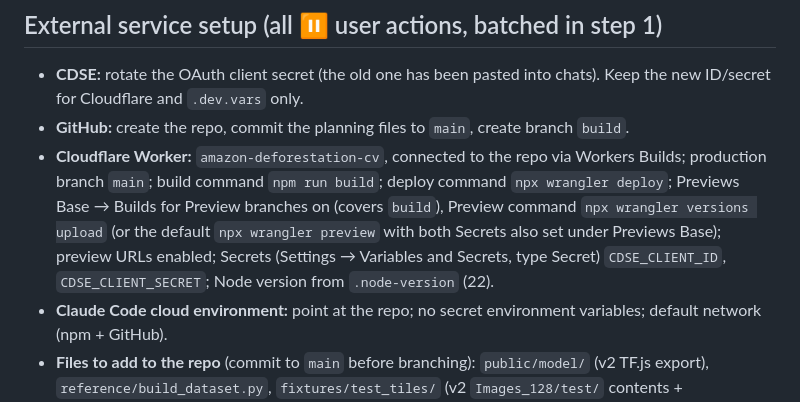
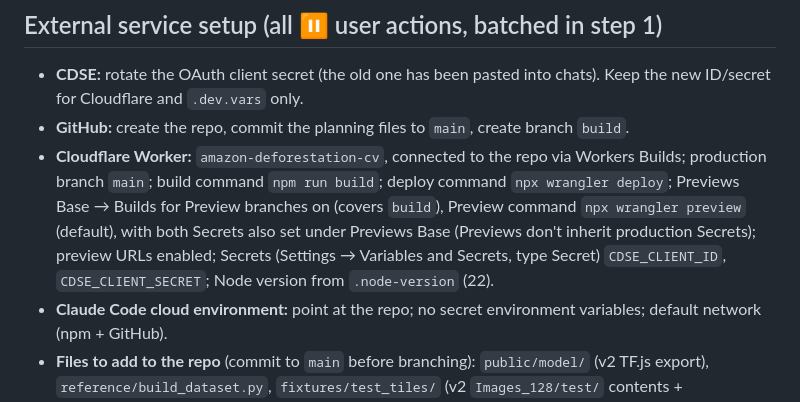
Before and after one commit to notKivon/Amazon-Deforestation-CV, a Markdown page: SPEC.md, the part around the change. Drawn GitHub-style.

```diff
--- a/SPEC.md
+++ b/SPEC.md
@@ -101,7 +101,7 @@ docs/verification.md       results of the [local] live verification
 ## External service setup (all ⏸️ user actions, batched in step 1)
 - **CDSE:** rotate the OAuth client secret (the old one has been pasted into chats). Keep the new ID/secret for Cloudflare and `.dev.vars` only.
 - **GitHub:** create the repo, commit the planning files to `main`, create branch `build`.
-- **Cloudflare Worker:** `amazon-deforestation-cv`, connected to the repo via Workers Builds; production branch `main`; build command `npm run build`; deploy command `npx wrangler deploy`; Previews Base → Builds for Preview branches on (covers `build`), Preview command `npx wrangler versions upload` (or the default `npx wrangler preview` with both Secrets also set under Previews Base); preview URLs enabled; Secrets (Settings → Variables and Secrets, type Secret) `CDSE_CLIENT_ID`, `CDSE_CLIENT_SECRET`; Node version from `.node-version` (22).
+- **Cloudflare Worker:** `amazon-deforestation-cv`, connected to the repo via Workers Builds; production branch `main`; build command `npm run build`; deploy command `npx wrangler deploy`; Previews Base → Builds for Preview branches on (covers `build`), Preview command `npx wrangler preview` (default), with both Secrets also set under Previews Base (Previews don't inherit production Secrets); preview URLs enabled; Secrets (Settings → Variables and Secrets, type Secret) `CDSE_CLIENT_ID`, `CDSE_CLIENT_SECRET`; Node version from `.node-version` (22).
 - **Claude Code cloud environment:** point at the repo; no secret environment variables; default network (npm + GitHub).
 - **Files to add to the repo** (commit to `main` before branching): `public/model/` (v2 TF.js export), `reference/build_dataset.py`, `fixtures/test_tiles/` (v2 `Images_128/test/` contents + `manifest.json`, and the eval.js predictions CSV if available), and `reference/amazon-limit/` containing one Amazon biome boundary file covering all nine countries (e.g. the biogeographic Amazon limit published by RAISG, as a shapefile .zip or GeoJSON). The cloud sandbox can't download it, so it must be in the repo.
 
```
Also changed, not shown: CLAUDE.md (+1 -1 lines), PROGRESS.md (+2 -1 lines).
